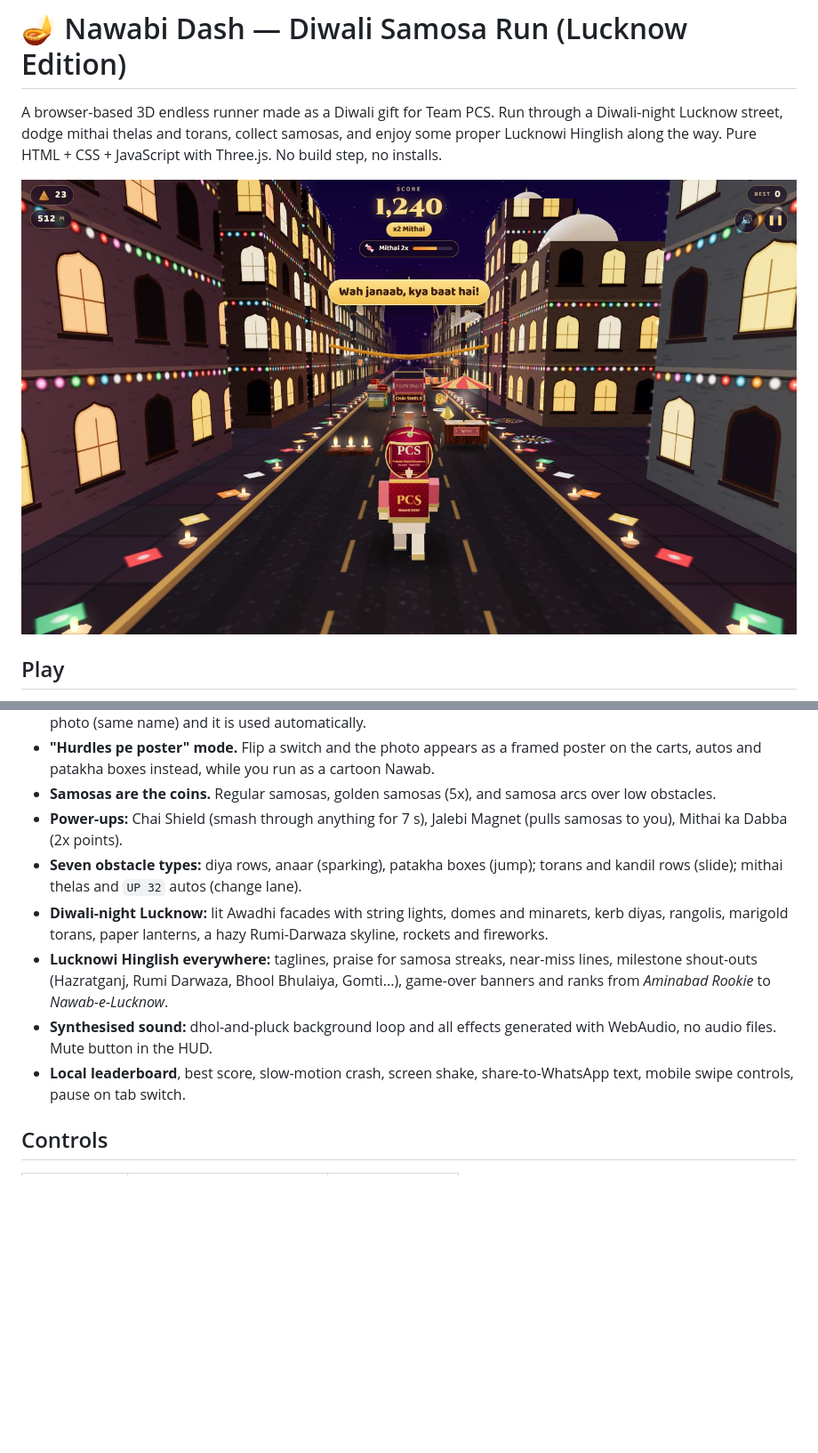
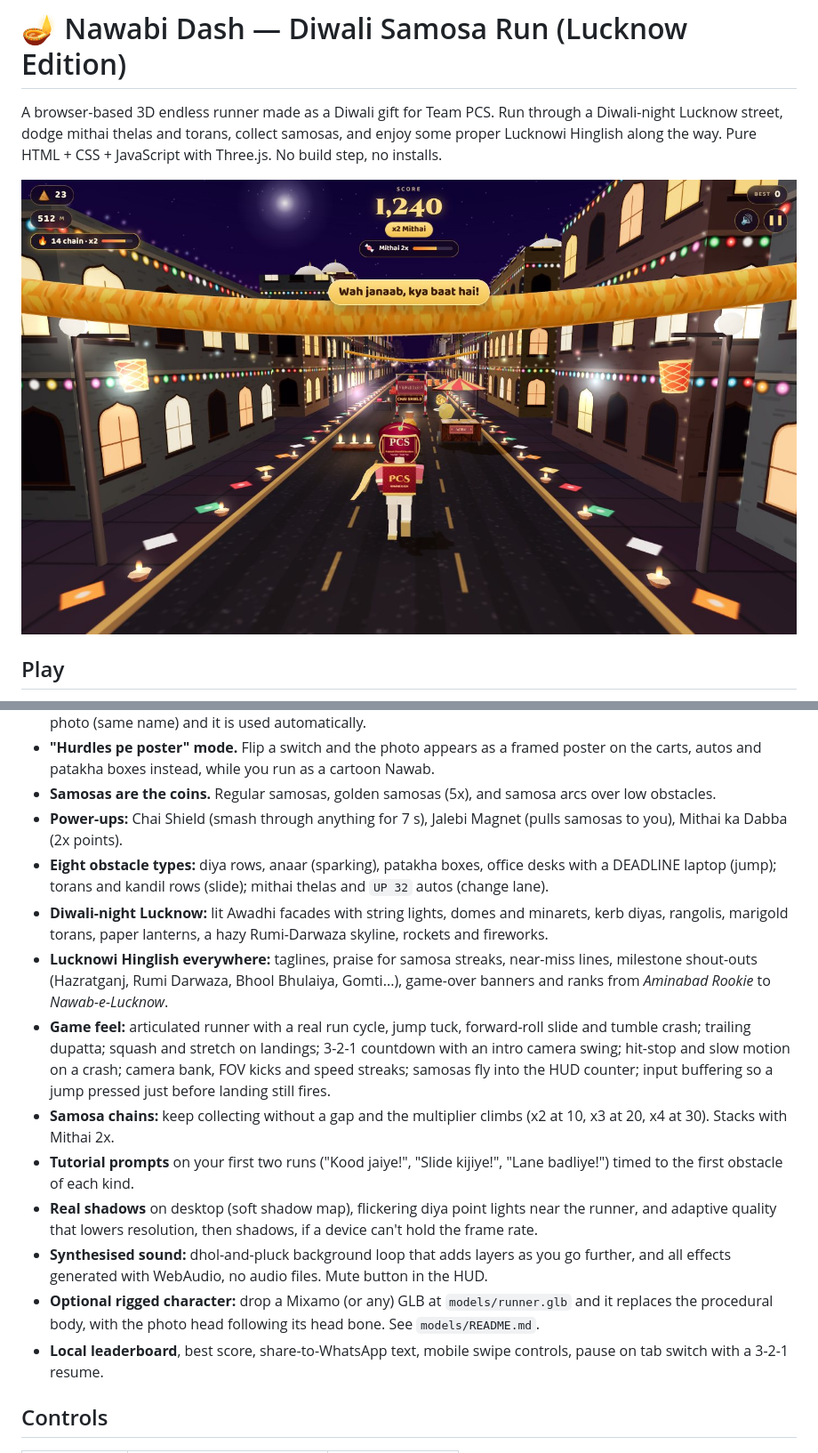
Before and after one commit to VaibhavPCS/BUM, a Markdown page: README.md, 2 parts joined by grey strips. Shown at 89% size. Rendered like a GitHub page; pictures changed too: docs/screenshot.jpg; blank space fills up the shorter version.

```diff
--- a/README.md
+++ b/README.md
@@ -18,11 +18,16 @@ Hinglish along the way. Pure HTML + CSS + JavaScript with Three.js. No build ste
 - **"Hurdles pe poster" mode.** Flip a switch and the photo appears as a framed poster on the carts, autos and patakha boxes instead, while you run as a cartoon Nawab.
 - **Samosas are the coins.** Regular samosas, golden samosas (5x), and samosa arcs over low obstacles.
 - **Power-ups:** Chai Shield (smash through anything for 7 s), Jalebi Magnet (pulls samosas to you), Mithai ka Dabba (2x points).
-- **Seven obstacle types:** diya rows, anaar (sparking), patakha boxes (jump); torans and kandil rows (slide); mithai thelas and `UP 32` autos (change lane).
+- **Eight obstacle types:** diya rows, anaar (sparking), patakha boxes, office desks with a DEADLINE laptop (jump); torans and kandil rows (slide); mithai thelas and `UP 32` autos (change lane).
 - **Diwali-night Lucknow:** lit Awadhi facades with string lights, domes and minarets, kerb diyas, rangolis, marigold torans, paper lanterns, a hazy Rumi-Darwaza skyline, rockets and fireworks.
 - **Lucknowi Hinglish everywhere:** taglines, praise for samosa streaks, near-miss lines, milestone shout-outs (Hazratganj, Rumi Darwaza, Bhool Bhulaiya, Gomti...), game-over banners and ranks from *Aminabad Rookie* to *Nawab-e-Lucknow*.
-- **Synthesised sound:** dhol-and-pluck background loop and all effects generated with WebAudio, no audio files. Mute button in the HUD.
-- **Local leaderboard**, best score, slow-motion crash, screen shake, share-to-WhatsApp text, mobile swipe controls, pause on tab switch.
+- **Game feel:** articulated runner with a real run cycle, jump tuck, forward-roll slide and tumble crash; trailing dupatta; squash and stretch on landings; 3-2-1 countdown with an intro camera swing; hit-stop and slow motion on a crash; camera bank, FOV kicks and speed streaks; samosas fly into the HUD counter; input buffering so a jump pressed just before landing still fires.
+- **Samosa chains:** keep collecting without a gap and the multiplier climbs (x2 at 10, x3 at 20, x4 at 30). Stacks with Mithai 2x.
+- **Tutorial prompts** on your first two runs ("Kood jaiye!", "Slide kijiye!", "Lane badliye!") timed to the first obstacle of each kind.
+- **Real shadows** on desktop (soft shadow map), flickering diya point lights near the runner, and adaptive quality that lowers resolution, then shadows, if a device can't hold the frame rate.
+- **Synthesised sound:** dhol-and-pluck background loop that adds layers as you go further, and all effects generated with WebAudio, no audio files. Mute button in the HUD.
+- **Optional rigged character:** drop a Mixamo (or any) GLB at `models/runner.glb` and it replaces the procedural body, with the photo head following its head bone. See `models/README.md`.
+- **Local leaderboard**, best score, share-to-WhatsApp text, mobile swipe controls, pause on tab switch with a 3-2-1 resume.
 
 ## Controls
 
```
Also changed, not shown: other parts of README.md (+5 -2 lines), models/README.md (added, +26 -0 lines), 10 other files.
